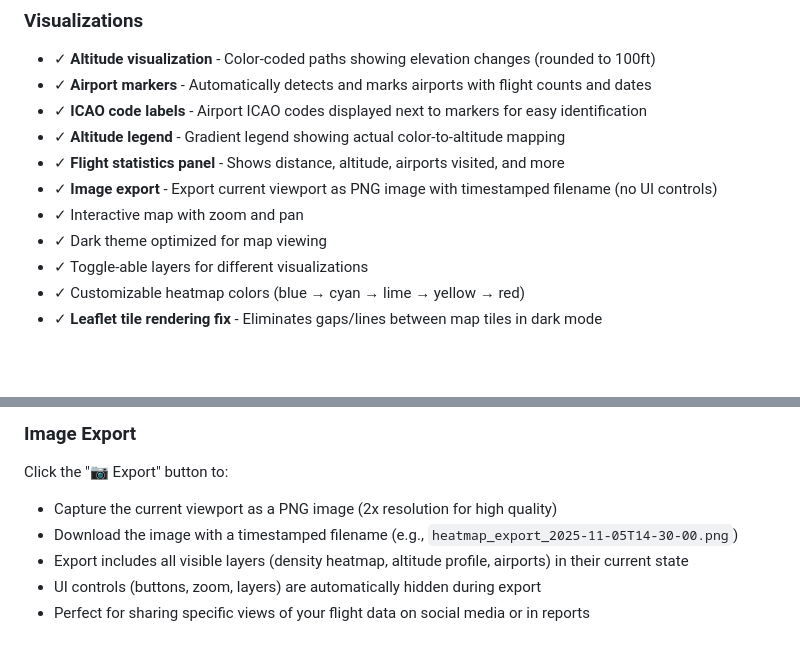
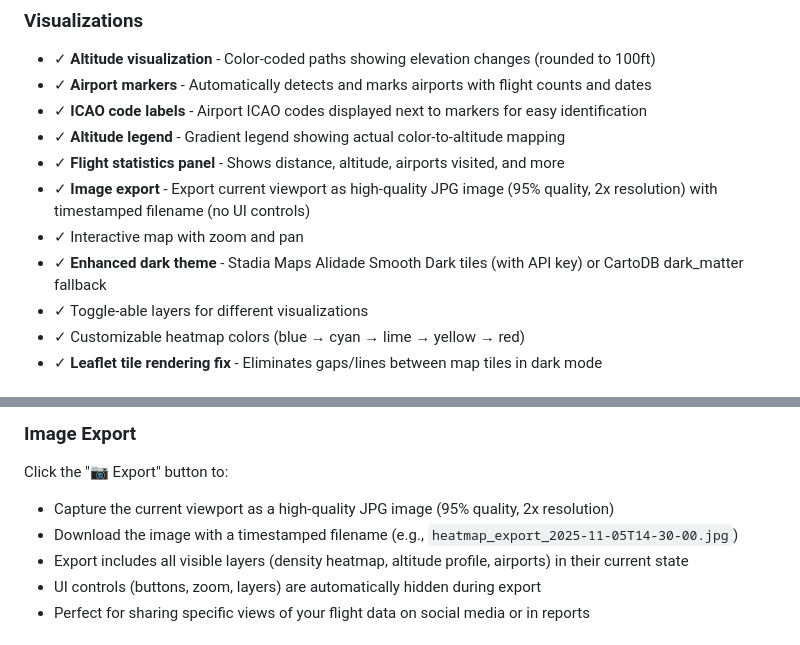
Before and after one commit to saschagrunert/kml-heatmap, a Markdown page: README.md, 2 parts joined by grey strips. GitHub-like rendering; blank space fills up the shorter version.

```diff
--- a/README.md
+++ b/README.md
@@ -98,9 +118,9 @@ python kml-heatmap.py track.kml --radius 15 --blur 20 --output custom.html
 - ✓ **ICAO code labels** - Airport ICAO codes displayed next to markers for easy identification
 - ✓ **Altitude legend** - Gradient legend showing actual color-to-altitude mapping
 - ✓ **Flight statistics panel** - Shows distance, altitude, airports visited, and more
-- ✓ **Image export** - Export current viewport as PNG image with timestamped filename (no UI controls)
+- ✓ **Image export** - Export current viewport as high-quality JPG image (95% quality, 2x resolution) with timestamped filename (no UI controls)
 - ✓ Interactive map with zoom and pan
-- ✓ Dark theme optimized for map viewing
+- ✓ **Enhanced dark theme** - Stadia Maps Alidade Smooth Dark tiles (with API key) or CartoDB dark_matter fallback
 - ✓ Toggle-able layers for different visualizations
 - ✓ Customizable heatmap colors (blue → cyan → lime → yellow → red)
 - ✓ **Leaflet tile rendering fix** - Eliminates gaps/lines between map tiles in dark mode
@@ -149,8 +169,8 @@ Click the "📊 Stats" button to view:
 
 ### Image Export
 Click the "📷 Export" button to:
-- Capture the current viewport as a PNG image (2x resolution for high quality)
-- Download the image with a timestamped filename (e.g., `heatmap_export_2025-11-05T14-30-00.png`)
+- Capture the current viewport as a high-quality JPG image (95% quality, 2x resolution)
+- Download the image with a timestamped filename (e.g., `heatmap_export_2025-11-05T14-30-00.jpg`)
 - Export includes all visible layers (density heatmap, altitude profile, airports) in their current state
 - UI controls (buttons, zoom, layers) are automatically hidden during export
 - Perfect for sharing specific views of your flight data on social media or in reports
```
Also changed, not shown: other parts of README.md (+24 -4 lines).
